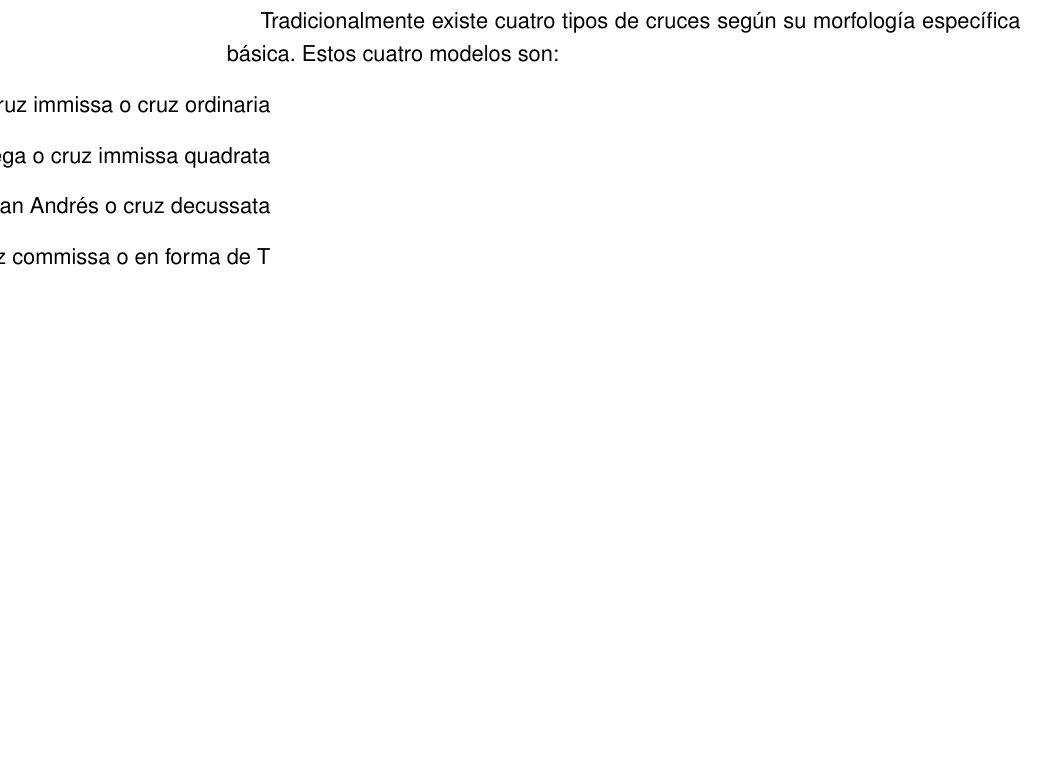
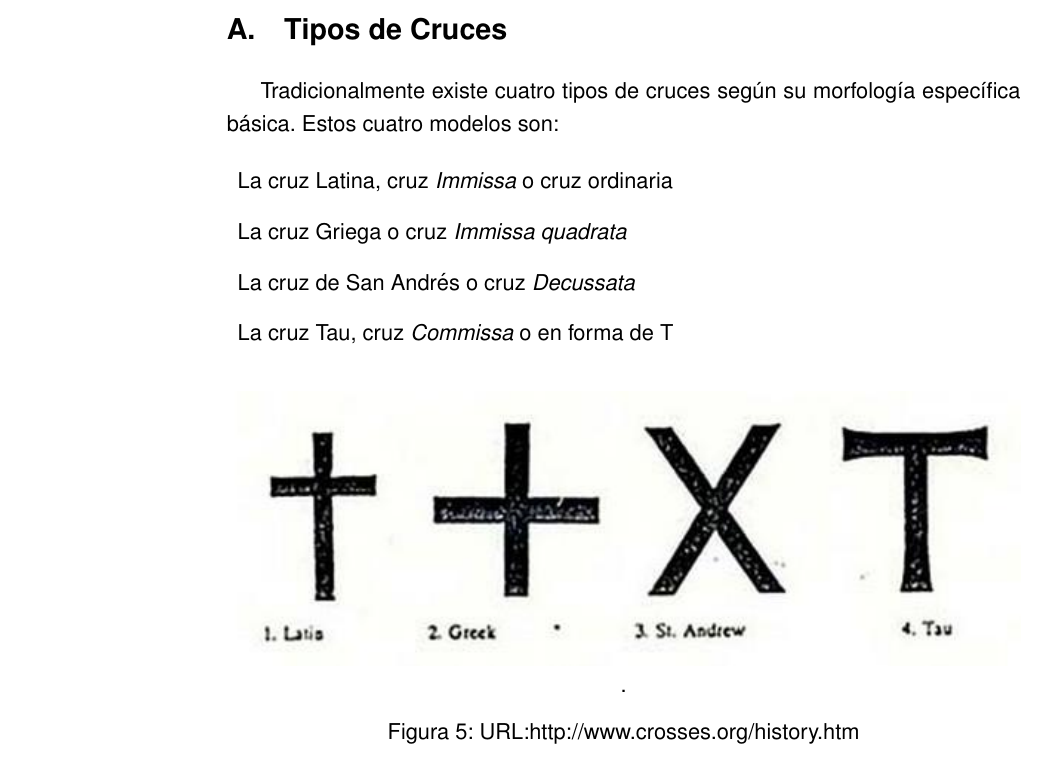
Before and after one commit to jouyt/tfg, a LaTeX document (tfg.tex, which reads anexos.tex): part of page 29 of 29, cut at the place of the change, the shorter picture padded with empty space. Compiled offline with pdfLaTeX.

Commit message:
I've added an image in anexo A

```diff
--- a/anexos.tex
+++ b/anexos.tex
@@ -1,7 +1,22 @@
+\section{Tipos de Cruces}
 Tradicionalmente existe cuatro tipos de cruces según su morfología específica básica. Estos cuatro modelos son:
-\begin{itemize}
-\item[La cruz Latina, cruz immissa o cruz ordinaria]
-\item[La cruz Griega o cruz immissa quadrata]
-\item[La cruz de San Andrés o cruz decussata]
-\item[La cruz Tau, cruz commissa o en forma de T]
-\end{itemize}
+%\begin{itemize}
+%\item[La cruz Latina, cruz immissa o cruz ordinaria]
+%\item[La cruz Griega o cruz immissa quadrata]
+%\item[La cruz de San Andrés o cruz decussata]
+%\item[La cruz Tau, cruz commissa o en forma de T]
+%\end{itemize}
+
+\begin{description}
+\item[] La cruz Latina, cruz \textit{Immissa} o cruz ordinaria
+\item[] La cruz Griega o cruz \textit{Immissa quadrata}
+\item[] La cruz de San Andrés o cruz \textit{Decussata}
+\item[] La cruz Tau, cruz \textit{Commissa} o en forma de T
+\end{description}
+
+
+\begin{figure}[ht!]
+    \centering
+    \includegraphics[width=1\textwidth]{cruces.jpg}
+   .\caption{URL:http://www.crosses.org/history.htm}
+\end{figure}
```
Also changed, not shown: dali.tex (+1 -1 lines), velazquez.tex (+1 -1 lines), cruces.jpg (added).
